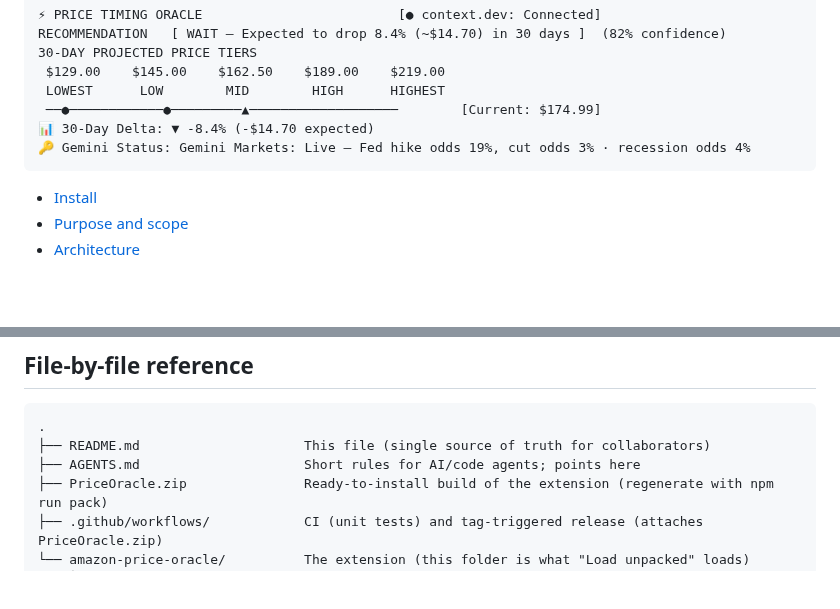
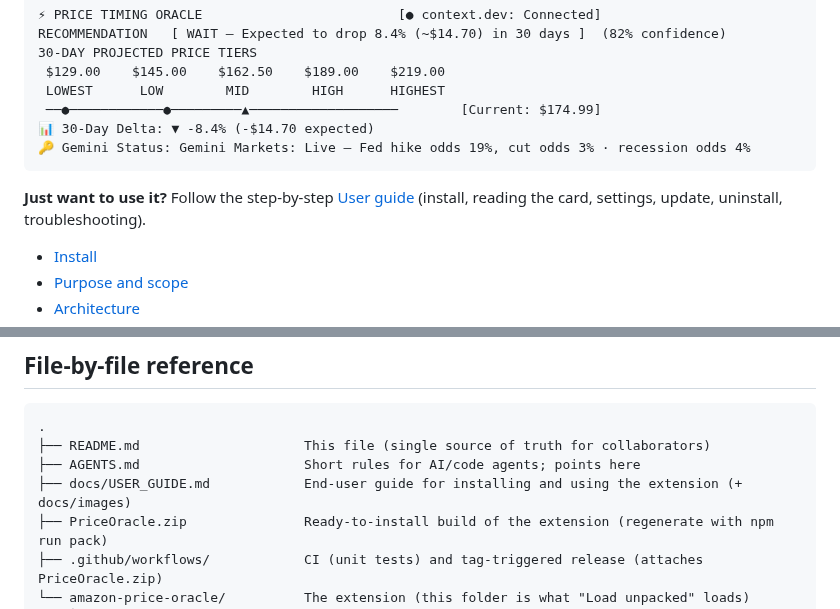
Before and after one commit to JuneKim0712/babab, a Markdown page: README.md, 2 parts joined by grey strips. Drawn GitHub-style; blank space fills up the shorter version.

Commit message:
Add end-user guide with install, usage, settings, update and troubleshooting
Co-authored-by: jkim4972 <jkim4972@giant.cos.edu>

````diff
--- a/README.md
+++ b/README.md
@@ -12,6 +12,8 @@ RECOMMENDATION   [ WAIT — Expected to drop 8.4% (~$14.70) in 30 days ]  (82% c
 📊 30-Day Delta: ▼ -8.4% (-$14.70 expected)
 🔑 Gemini Status: Gemini Markets: Live — Fed hike odds 19%, cut odds 3% · recession odds 4%
 ```
+
+**Just want to use it?** Follow the step-by-step [User guide](docs/USER_GUIDE.md) (install, reading the card, settings, update, uninstall, troubleshooting).
 
 - [Install](#install-30-seconds)
 - [Purpose and scope](#purpose-and-scope)
@@ -113,6 +115,7 @@ Key properties:
 .
 ├── README.md                     This file (single source of truth for collaborators)
 ├── AGENTS.md                     Short rules for AI/code agents; points here
+├── docs/USER_GUIDE.md            End-user guide for installing and using the extension (+ docs/images)
 ├── PriceOracle.zip               Ready-to-install build of the extension (regenerate with npm run pack)
 ├── .github/workflows/            CI (unit tests) and tag-triggered release (attaches PriceOracle.zip)
 └── amazon-price-oracle/          The extension (this folder is what "Load unpacked" loads)
````
Also changed, not shown: docs/USER_GUIDE.md (added, +127 -0 lines), docs/images/00-welcome.png (added), docs/images/01-widget-gemini-live.png (added), docs/images/02-options.png (added), docs/images/05-popup.png (added).
